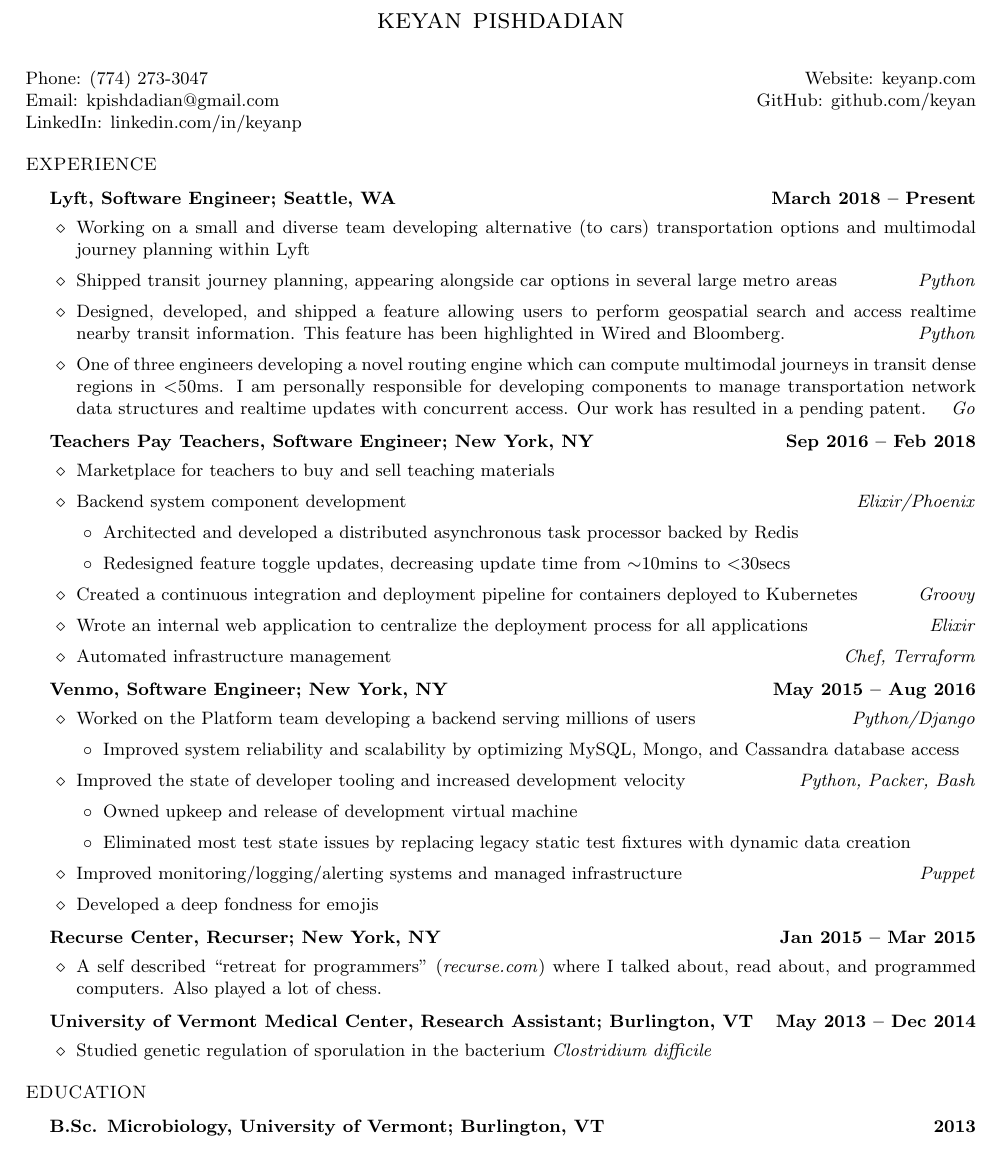
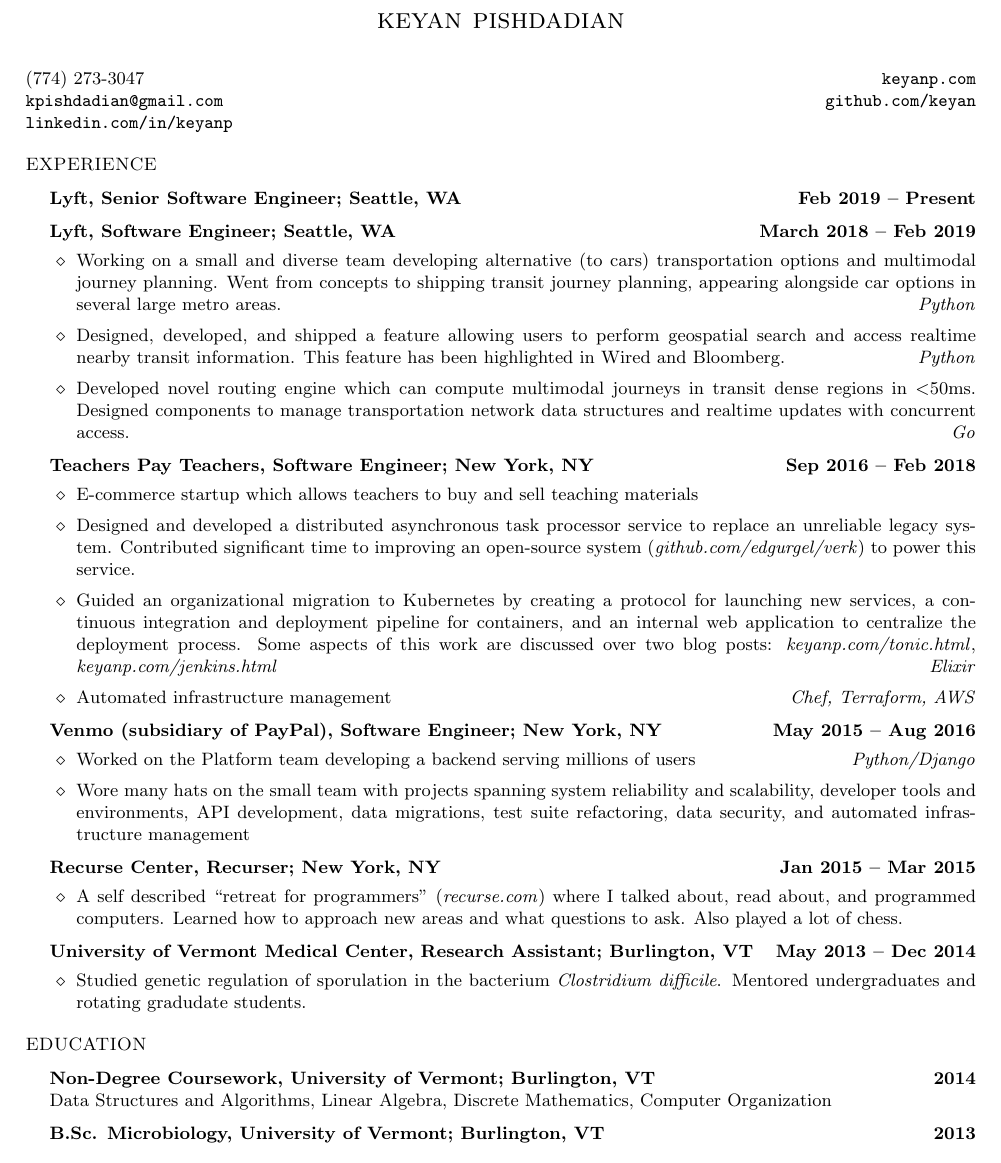
Before and after one commit to keyan/resume, a LaTeX CV (resume.tex): part of the page, cut so that both start at the same text. Compiled offline with pdfLaTeX.

Commit message:
Cleanup, bigger paragraphs, add sr

```diff
--- a/resume.tex
+++ b/resume.tex
@@ -8,9 +8,9 @@
 \begin{document}
 \title{keyan pishdadian}
 
-Phone: (774) 273-3047 \hfill Website: \href{http://keyanp.com}{keyanp.com} \\
-Email: \href{mailto:kpishdadian@gmail.com}{kpishdadian@gmail.com} \hfill GitHub: \href{https://github.com/keyan}{github.com/keyan} \\
-LinkedIn: \href{https://linkedin.com/in/keyanp}{linkedin.com/in/keyanp}
+(774) 273-3047 \hfill \href{https://keyanp.com}{\texttt{keyanp.com}} \\
+\href{mailto:kpishdadian@gmail.com}{\texttt{kpishdadian@gmail.com}} \hfill \href{https://github.com/keyan}{\texttt{github.com/keyan}} \\
+\href{https://linkedin.com/in/keyanp}{\texttt{linkedin.com/in/keyanp}}
 
 %
 %-------------------------------------------------------------------------------
@@ -26,62 +26,44 @@
 
 \begin{list1}
 
-\item \begin{tabular1bold} Lyft, Software Engineer; Seattle, WA & March 2018 -- Present \end{tabular1bold}
+\item \begin{tabular1bold} Lyft, Senior Software Engineer; Seattle, WA & Feb 2019 -- Present \end{tabular1bold}
+\item \begin{tabular1bold} Lyft, Software Engineer; Seattle, WA & March 2018 -- Feb 2019 \end{tabular1bold}
 
   \begin{list2}
-  \item Working on a small and diverse team developing alternative (to cars) transportation options and multimodal journey planning within Lyft
-  \item Shipped transit journey planning, appearing alongside car options in several large metro areas \hfill\emph{Python}
+  \item Working on a small and diverse team developing alternative (to cars) transportation options and multimodal journey planning. Went from concepts to shipping transit journey planning, appearing alongside car options in several large metro areas. \hfill\emph{Python}
   \item Designed, developed, and shipped a feature allowing users to perform geospatial search and access realtime nearby transit information. This feature has been highlighted in \href{https://www.wired.com/story/lyft-public-transit-app-zimmer-santa-monica/}{Wired} and \href{https://www.bloomberg.com/news/articles/2019-07-19/lyft-is-adding-new-york-subway-info-to-app-even-as-it-fights-with-the-city}{Bloomberg}. \hfill\emph{Python}
-  \item One of three engineers developing a novel routing engine which can compute multimodal journeys in transit dense regions in $<$50ms. I am personally responsible for developing components to manage transportation network data structures and realtime updates with concurrent access. Our work has resulted in a pending patent. \hfill\emph{Go}
+  \item Developed novel routing engine which can compute multimodal journeys in transit dense regions in $<$50ms. Designed components to manage transportation network data structures and realtime updates with concurrent access. \hfill\emph{Go}
   \end{list2}
 
 \item \begin{tabular1bold} Teachers Pay Teachers, Software Engineer; New York, NY & Sep 2016 -- Feb 2018 \end{tabular1bold}
 
   \begin{list2}
-  \item Marketplace for teachers to buy and sell teaching materials
+  \item E-commerce startup which allows teachers to buy and sell teaching materials
 
-  \item Backend system component development \hfill\emph{Elixir/Phoenix}
+  \item Designed and developed a distributed asynchronous task processor service to replace an unreliable legacy system. Contributed significant time to improving an open-source system (\href{https://github.com/edgurgel/verk/commits?author=keyan}{\emph{github.com/edgurgel/verk}}) to power this service.
 
-    \begin{list3}
-    \item Architected and developed a distributed asynchronous task processor backed by Redis
-    \item Redesigned feature toggle updates, decreasing update time from $\sim$10mins to $<$30secs
-    \end{list3}
+  \item Guided an organizational migration to Kubernetes by creating a protocol for launching new services, a continuous integration and deployment pipeline for containers, and an internal web application to centralize the deployment process. Some aspects of this work are discussed over two blog posts: \href{https://keyanp.com/tonic.html}{\emph{keyanp.com/tonic.html}}, \href{https://keyanp.com/jenkins.html}{\emph{keyanp.com/jenkins.html}} \hfill\emph{Elixir}
 
-  \item Created a continuous integration and deployment pipeline for containers deployed to Kubernetes \hfill\emph{Groovy}
-  \item Wrote an internal web application to centralize the deployment process for all applications \hfill\emph{Elixir}
-  \item Automated infrastructure management \hfill\emph{Chef, Terraform}
+  \item Automated infrastructure management \hfill\emph{Chef, Terraform, AWS}
   \end{list2}
 
-\item \begin{tabular1bold} Venmo, Software Engineer; New York, NY & May 2015 -- Aug 2016 \end{tabular1bold}
+\item \begin{tabular1bold} Venmo (subsidiary of PayPal), Software Engineer; New York, NY & May 2015 -- Aug 2016 \end{tabular1bold}
 
   \begin{list2}
   \item Worked on the Platform team developing a backend serving millions of users \hfill \emph{Python/Django}
-
-    \begin{list3}
-    \item Improved system reliability and scalability by optimizing MySQL, Mongo, and Cassandra database access
-    \end{list3}
-
-  \item Improved the state of developer tooling and increased development velocity \hfill \emph{Python, Packer, Bash}
-
-    \begin{list3}
-    \item Owned upkeep and release of development virtual machine
-    \item Eliminated most test state issues by replacing legacy static test fixtures with dynamic data creation
-    \end{list3}
-
-  \item Improved monitoring/logging/alerting systems and managed infrastructure \hfill \emph{Puppet}
-  \item Developed a deep fondness for emojis
+  \item Wore many hats on the small team with projects spanning system reliability and scalability, developer tools and environments, API development, data migrations, test suite refactoring, data security, and automated infrastructure management
   \end{list2}
 
 \item \begin{tabular1bold} Recurse Center, Recurser; New York, NY &  Jan 2015 -- Mar 2015 \end{tabular1bold}
 
   \begin{list2}
-  \item A self described ``retreat for programmers'' \href{https://recurse.com}{(\emph{recurse.com})} where I talked about, read about, and programmed computers. Also played a lot of chess.
+  \item A self described ``retreat for programmers'' \href{https://recurse.com}{(\emph{recurse.com})} where I talked about, read about, and programmed computers. Learned how to approach new areas and what questions to ask. Also played a lot of chess.
   \end{list2}
 
 \item \begin{tabular1bold} University of Vermont Medical Center, Research Assistant; Burlington, VT & May 2013 -- Dec 2014 \end{tabular1bold}
 
   \begin{list2}
-  \item Studied genetic regulation of sporulation in the bacterium \emph{Clostridium difficile}
+  \item Studied genetic regulation of sporulation in the bacterium \emph{Clostridium difficile}. Mentored undergraduates and rotating gradudate students.
   \end{list2}
 
 \end{list1}
@@ -94,6 +76,9 @@
 \section*{Education}
 
 \begin{list1}
+  \item\begin{tabular1bold}Non-Degree Coursework, University of Vermont; Burlington, VT & 2014\end{tabular1bold}
+  Data Structures and Algorithms, Linear Algebra, Discrete Mathematics, Computer Organization
+
   \item\begin{tabular1bold}B.Sc. Microbiology, University of Vermont; Burlington, VT & 2013\end{tabular1bold}
 \end{list1}
 
```
Also changed, not shown: resume.pdf.
